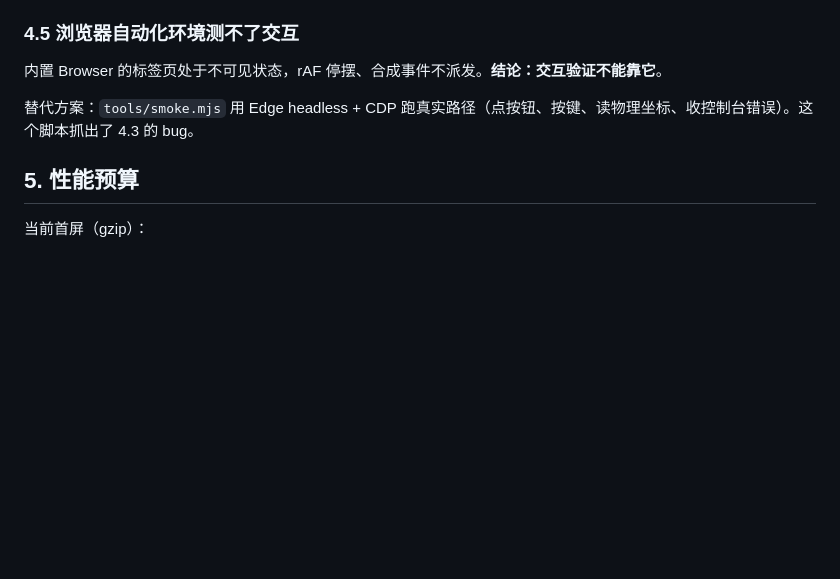
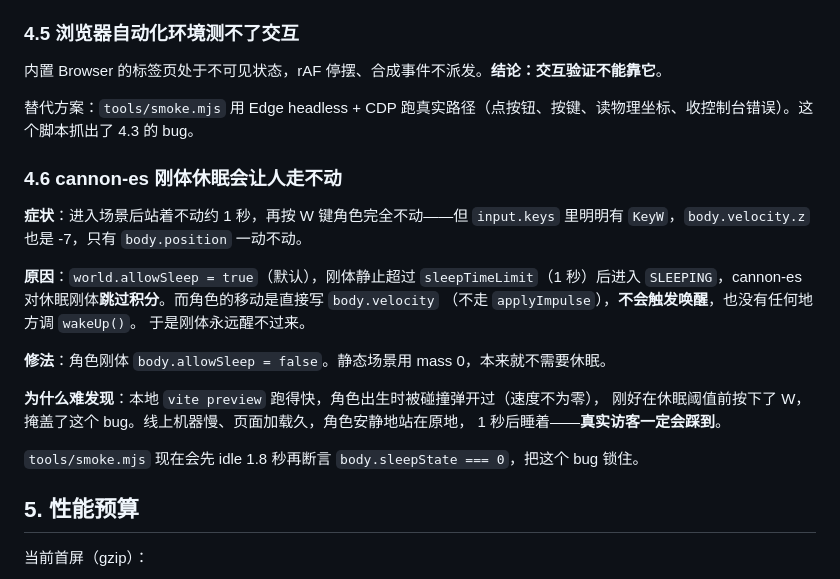
Before and after one commit to daiduo2/home, a Markdown page: docs/ARCHITECTURE.md, the part around one of its changes. Drawn GitHub-style; blank space fills up the shorter version.

Commit message:
docs: 记录部署链路重做与 cannon-es 休眠 bug

```diff
--- a/docs/ARCHITECTURE.md
+++ b/docs/ARCHITECTURE.md
@@ -102,6 +102,25 @@
 
 替代方案：`tools/smoke.mjs` 用 Edge headless + CDP 跑真实路径（点按钮、按键、读物理坐标、收控制台错误）。这个脚本抓出了 4.3 的 bug。
 
+### 4.6 cannon-es 刚体休眠会让人走不动
+
+**症状**：进入场景后站着不动约 1 秒，再按 W 键角色完全不动——但 `input.keys` 里明明有
+`KeyW`，`body.velocity.z` 也是 -7，只有 `body.position` 一动不动。
+
+**原因**：`world.allowSleep = true`（默认），刚体静止超过 `sleepTimeLimit`（1 秒）后进入
+`SLEEPING`，cannon-es 对休眠刚体**跳过积分**。而角色的移动是直接写 `body.velocity`
+（不走 `applyImpulse`），**不会触发唤醒**，也没有任何地方调 `wakeUp()`。
+于是刚体永远醒不过来。
+
+**修法**：角色刚体 `body.allowSleep = false`。静态场景用 mass 0，本来就不需要休眠。
+
+**为什么难发现**：本地 `vite preview` 跑得快，角色出生时被碰撞弹开过（速度不为零），
+刚好在休眠阈值前按下了 W，掩盖了这个 bug。线上机器慢、页面加载久，角色安静地站在原地，
+1 秒后睡着——**真实访客一定会踩到**。
+
+`tools/smoke.mjs` 现在会先 idle 1.8 秒再断言 `body.sleepState === 0`，把这个 bug 锁住。
+
+
 ## 5. 性能预算
 
 当前首屏（gzip）：
```
Also changed, not shown: other parts of docs/ARCHITECTURE.md (+64 -0 lines).
